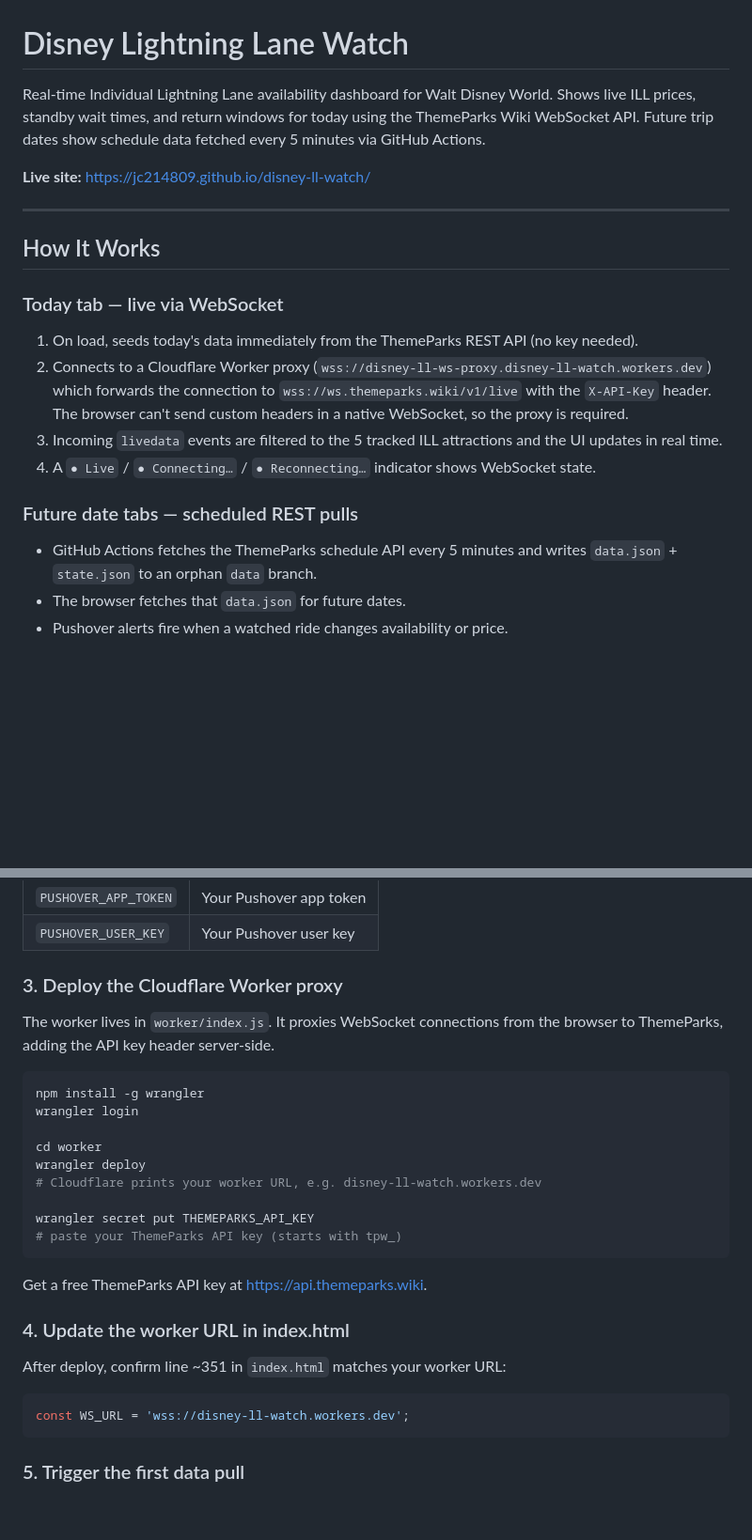
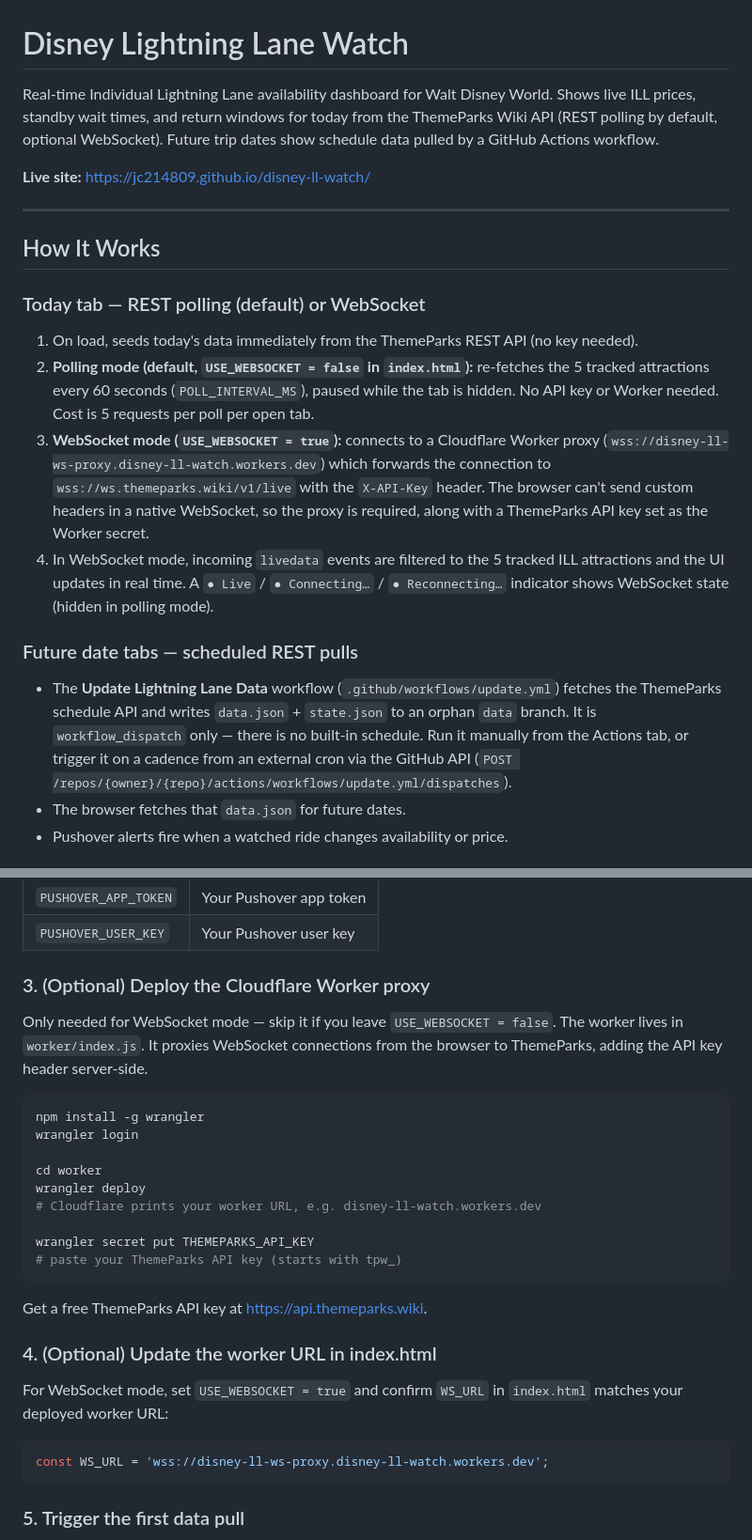
Before and after one commit to jc214809/disney-ll-watch, a Markdown page: README.md, 2 parts joined by grey strips. Shown at 94% size. Drawn GitHub-style; blank space fills up the shorter version.

Commit message:
README: document polling default, optional WebSocket, manual-dispatch workflow
Co-Authored-By: Claude Sonnet 5.5 <noreply@anthropic.com>

````diff
--- a/README.md
+++ b/README.md
@@ -1,6 +1,6 @@
 # Disney Lightning Lane Watch
 
-Real-time Individual Lightning Lane availability dashboard for Walt Disney World. Shows live ILL prices, standby wait times, and return windows for today using the ThemeParks Wiki WebSocket API. Future trip dates show schedule data fetched every 5 minutes via GitHub Actions.
+Real-time Individual Lightning Lane availability dashboard for Walt Disney World. Shows live ILL prices, standby wait times, and return windows for today from the ThemeParks Wiki API (REST polling by default, optional WebSocket). Future trip dates show schedule data pulled by a GitHub Actions workflow.
 
 **Live site:** https://jc214809.github.io/disney-ll-watch/
 
@@ -8,14 +8,14 @@ Real-time Individual Lightning Lane availability dashboard for Walt Disney World
 
 ## How It Works
 
-### Today tab — live via WebSocket
+### Today tab — REST polling (default) or WebSocket
 1. On load, seeds today's data immediately from the ThemeParks REST API (no key needed).
-2. Connects to a Cloudflare Worker proxy (`wss://disney-ll-ws-proxy.disney-ll-watch.workers.dev`) which forwards the connection to `wss://ws.themeparks.wiki/v1/live` with the `X-API-Key` header. The browser can't send custom headers in a native WebSocket, so the proxy is required.
-3. Incoming `livedata` events are filtered to the 5 tracked ILL attractions and the UI updates in real time.
-4. A `● Live` / `● Connecting…` / `● Reconnecting…` indicator shows WebSocket state.
+2. **Polling mode (default, `USE_WEBSOCKET = false` in `index.html`):** re-fetches the 5 tracked attractions every 60 seconds (`POLL_INTERVAL_MS`), paused while the tab is hidden. No API key or Worker needed. Cost is 5 requests per poll per open tab.
+3. **WebSocket mode (`USE_WEBSOCKET = true`):** connects to a Cloudflare Worker proxy (`wss://disney-ll-ws-proxy.disney-ll-watch.workers.dev`) which forwards the connection to `wss://ws.themeparks.wiki/v1/live` with the `X-API-Key` header. The browser can't send custom headers in a native WebSocket, so the proxy is required, along with a ThemeParks API key set as the Worker secret.
+4. In WebSocket mode, incoming `livedata` events are filtered to the 5 tracked ILL attractions and the UI updates in real time. A `● Live` / `● Connecting…` / `● Reconnecting…` indicator shows WebSocket state (hidden in polling mode).
 
 ### Future date tabs — scheduled REST pulls
-- GitHub Actions fetches the ThemeParks schedule API every 5 minutes and writes `data.json` + `state.json` to an orphan `data` branch.
+- The **Update Lightning Lane Data** workflow (`.github/workflows/update.yml`) fetches the ThemeParks schedule API and writes `data.json` + `state.json` to an orphan `data` branch. It is `workflow_dispatch` only — there is no built-in schedule. Run it manually from the Actions tab, or trigger it on a cadence from an external cron via the GitHub API (`POST /repos/{owner}/{repo}/actions/workflows/update.yml/dispatches`).
 - The browser fetches that `data.json` for future dates.
 - Pushover alerts fire when a watched ride changes availability or price.
 
@@ -58,8 +58,8 @@ In repo Settings → Secrets → Actions:
 | `PUSHOVER_APP_TOKEN` | Your Pushover app token |
 | `PUSHOVER_USER_KEY` | Your Pushover user key |
 
-### 3. Deploy the Cloudflare Worker proxy
-The worker lives in `worker/index.js`. It proxies WebSocket connections from the browser to ThemeParks, adding the API key header server-side.
+### 3. (Optional) Deploy the Cloudflare Worker proxy
+Only needed for WebSocket mode — skip it if you leave `USE_WEBSOCKET = false`. The worker lives in `worker/index.js`. It proxies WebSocket connections from the browser to ThemeParks, adding the API key header server-side.
 
 ```bash
 npm install -g wrangler
@@ -75,10 +75,10 @@ wrangler secret put THEMEPARKS_API_KEY
 
 Get a free ThemeParks API key at https://api.themeparks.wiki.
 
-### 4. Update the worker URL in index.html
-After deploy, confirm line ~351 in `index.html` matches your worker URL:
+### 4. (Optional) Update the worker URL in index.html
+For WebSocket mode, set `USE_WEBSOCKET = true` and confirm `WS_URL` in `index.html` matches your deployed worker URL:
 ```js
-const WS_URL = 'wss://disney-ll-watch.workers.dev';
+const WS_URL = 'wss://disney-ll-ws-proxy.disney-ll-watch.workers.dev';
 ```
 
 ### 5. Trigger the first data pull
````
Also changed, not shown: other parts of README.md (+5 -5 lines).
